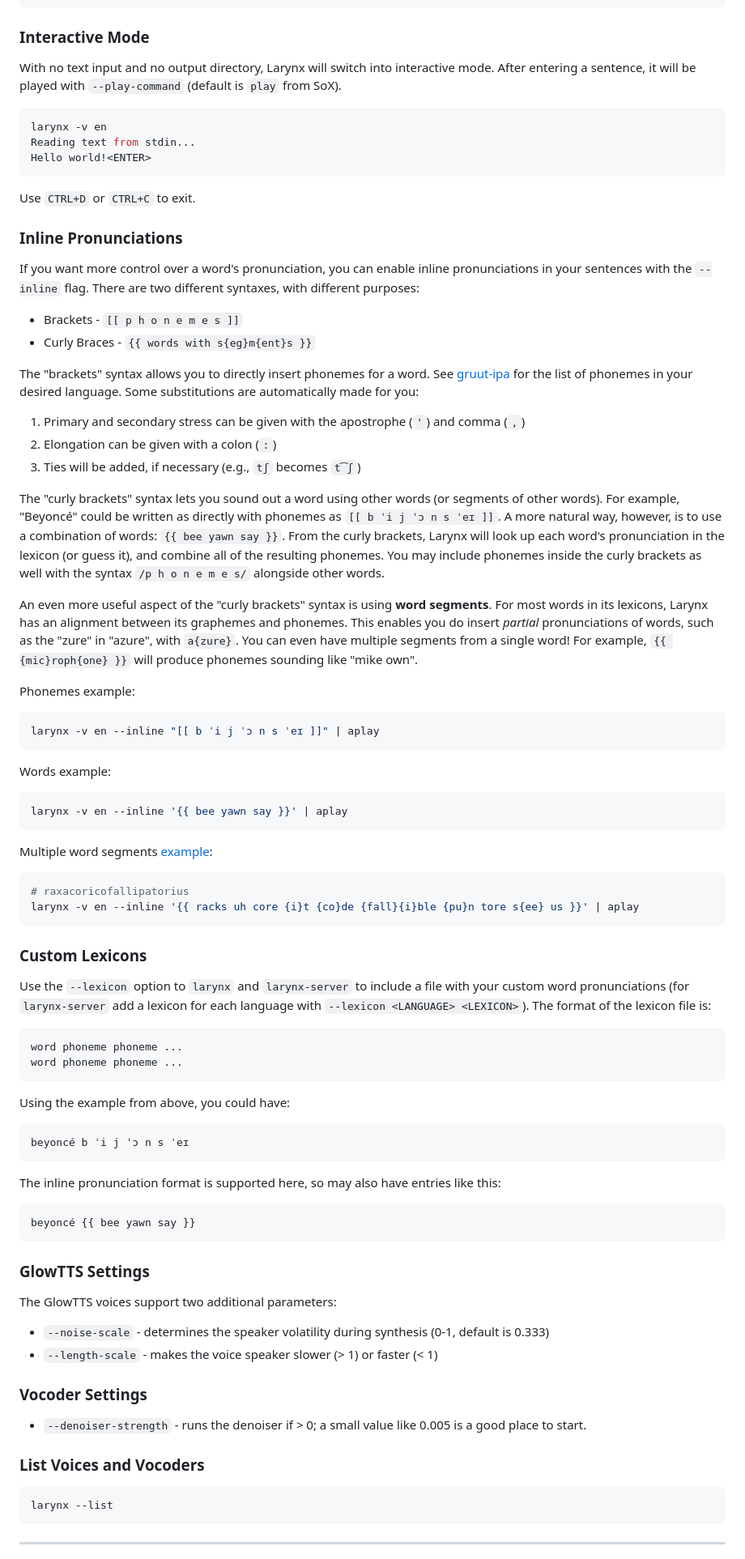
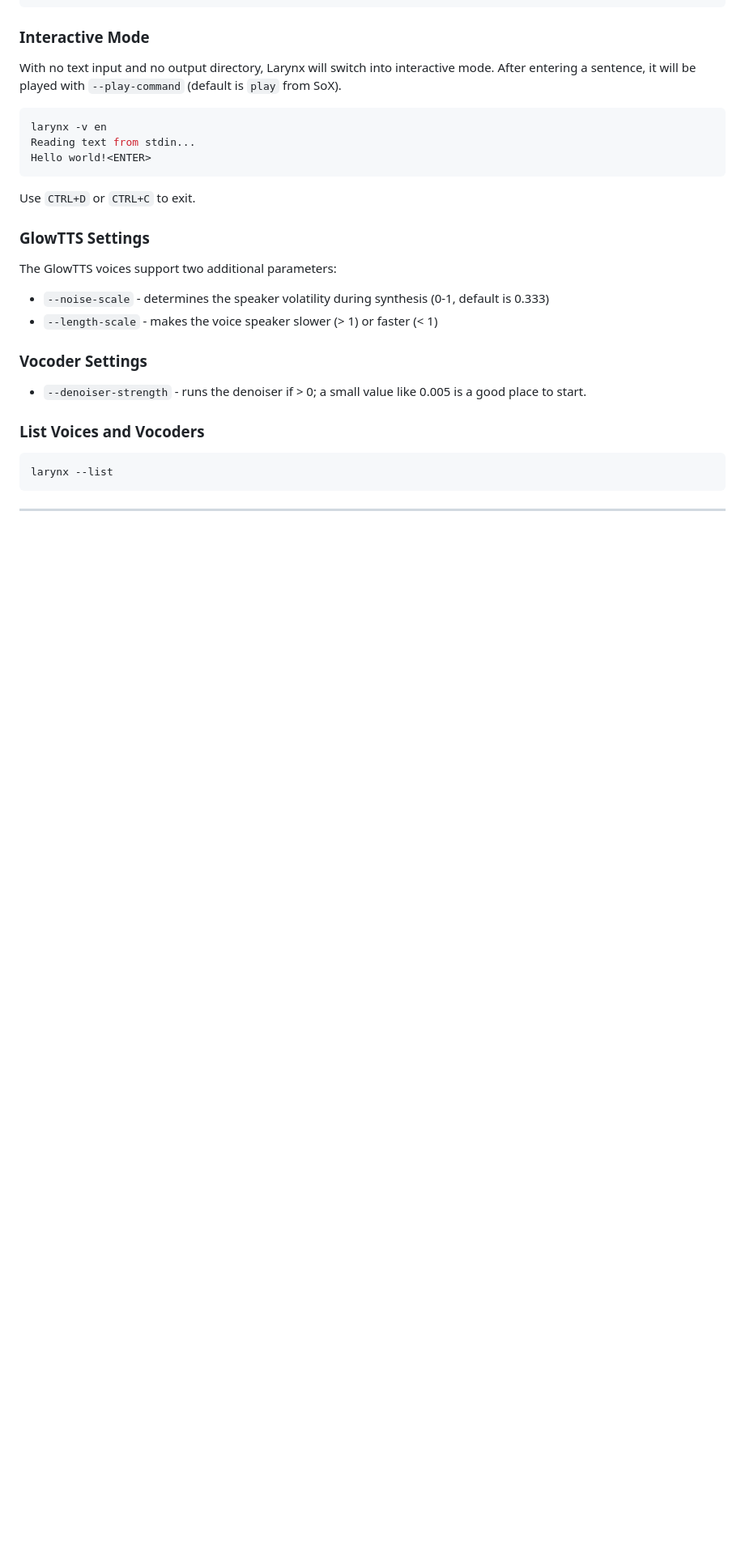
Before and after one commit to rhasspy/larynx, a Markdown page: README.md, the part around the change printed below. Shown: that part at 81% size. Rendered like a GitHub page; blank space fills up the shorter version.

````diff
--- a/README.md
+++ b/README.md
@@ -171,63 +242,6 @@ Hello world!<ENTER>
 ```
 
 Use `CTRL+D` or `CTRL+C` to exit.
-
-### Inline Pronunciations
-
-If you want more control over a word's pronunciation, you can enable inline pronunciations in your sentences with the `--inline` flag. There are two different syntaxes, with different purposes:
-
-* Brackets - `[[ p h o n e m e s ]]`
-* Curly Braces - `{{ words with s{eg}m{ent}s }}`
-
-The "brackets" syntax allows you to directly insert phonemes for a word. See [gruut-ipa](https://github.com/rhasspy/gruut-ipa) for the list of phonemes in your desired language. Some substitutions are automatically made for you:
-
-1. Primary and secondary stress can be given with the apostrophe (`'`) and comma (`,`)
-2. Elongation can be given with a colon (`:`)
-3. Ties will be added, if necessary (e.g., `tʃ` becomes `t͡ʃ`)
-
-The "curly brackets" syntax lets you sound out a word using other words (or segments of other words). For example, "Beyoncé" could be written as directly with phonemes as `[[ b ˈi j ˈɔ n s ˈeɪ ]]`. A more natural way, however, is to use a combination of words: `{{ bee yawn say }}`. From the curly brackets, Larynx will look up each word's pronunciation in the lexicon (or guess it), and combine all of the resulting phonemes. You may include phonemes inside the curly brackets as well with the syntax `/p h o n e m e s/` alongside other words.
-
-An even more useful aspect of the "curly brackets" syntax is using **word segments**. For most words in its lexicons, Larynx has an alignment between its graphemes and phonemes. This enables you do insert *partial* pronunciations of words, such as the "zure" in "azure", with `a{zure}`. You can even have multiple segments from a single word! For example, `{{ {mic}roph{one} }}` will produce phonemes sounding like "mike own".
-
-Phonemes example:
-
-```sh
-larynx -v en --inline "[[ b ˈi j ˈɔ n s ˈeɪ ]]" | aplay
-```
-
-Words example:
-
-```sh
-larynx -v en --inline '{{ bee yawn say }}' | aplay
-```
-
-Multiple word segments [example](https://tardis.fandom.com/wiki/Raxacoricofallapatorius):
-
-```sh
-# raxacoricofallipatorius
-larynx -v en --inline '{{ racks uh core {i}t {co}de {fall}{i}ble {pu}n tore s{ee} us }}' | aplay
-```
-
-### Custom Lexicons
-
-Use the `--lexicon` option to `larynx` and `larynx-server` to include a file with your custom word pronunciations (for `larynx-server` add a lexicon for each language with `--lexicon <LANGUAGE> <LEXICON>`). The format of the lexicon file is:
-
-```
-word phoneme phoneme ...
-word phoneme phoneme ...
-```
-
-Using the example from above, you could have:
-
-```
-beyoncé b ˈi j ˈɔ n s ˈeɪ
-```
-
-The inline pronunciation format is supported here, so may also have entries like this:
-
-```
-beyoncé {{ bee yawn say }}
-```
 
 ### GlowTTS Settings
 
````
Also changed, not shown: other parts of README.md (+71 -4 lines), img/web_screenshot.png, 3 other files.
